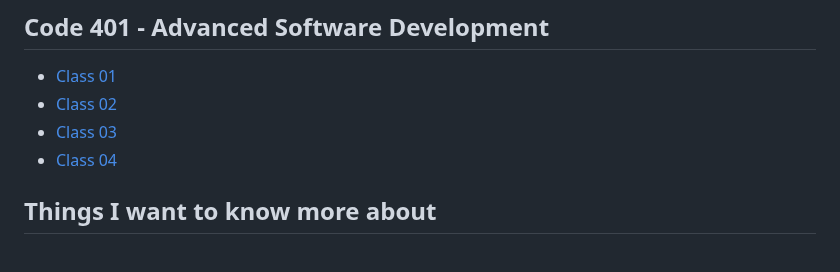
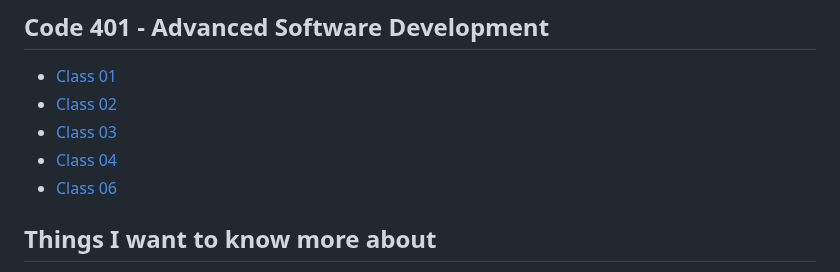
Before and after one commit to outlandi-co/reading-notes, a Markdown page: README.md, the part around the change. Drawn GitHub-style.

Commit message:
created reading assignment and updated README file

```diff
--- a/README.md
+++ b/README.md
@@ -105,6 +105,7 @@ You can [email](outlandico@gmail.com) to collaborate!
 - [Class 02](code-401/code-401-class-02.md)
 - [Class 03](code-401/code-401-class-03.md)
 - [Class 04](code-401/code-401-class-04.md)
+- [Class 06](code-401/code-401-class-06.md)
 
 ## Things I want to know more about
 
```
Also changed, not shown: code-401/code-401-class-06.md (added, +127 -0 lines).
